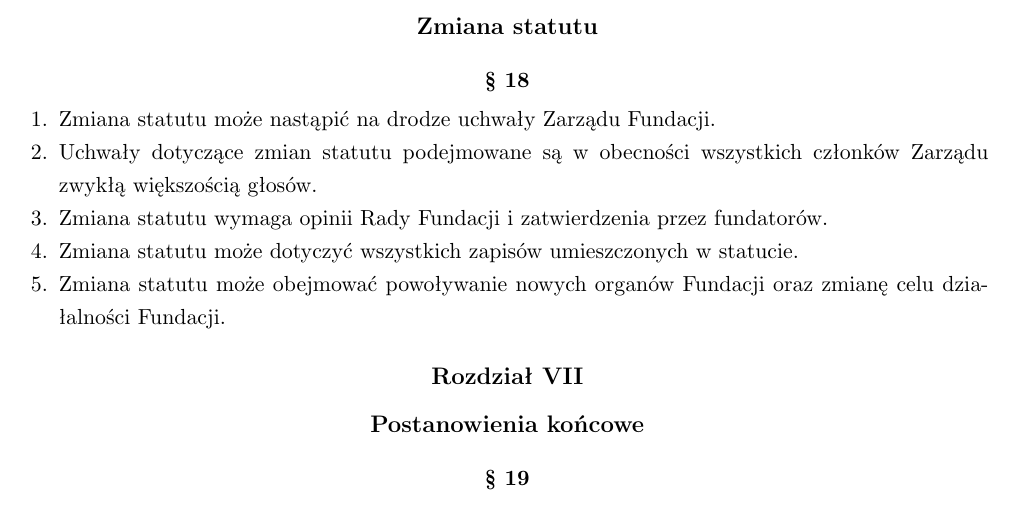
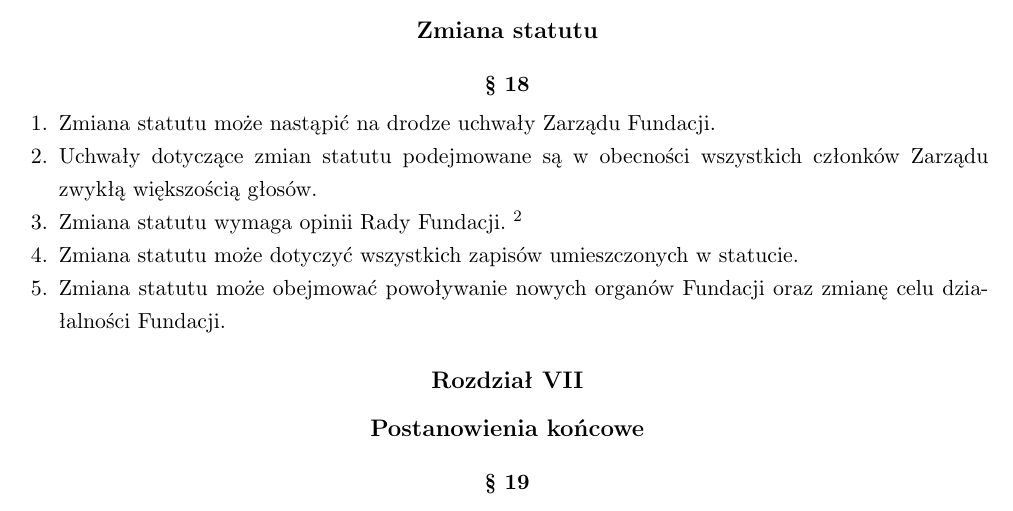
Before and after one commit to HackerspaceKRK/statut, a LaTeX document (statut.tex): part of page 5 of 5, cut so that both start at the same text. Compiled offline with pdfLaTeX.

Commit message:
Uzupełnienie brakujących zmian z dnia 29 grudnia 2014

```diff
--- a/statut.tex
+++ b/statut.tex
@@ -246,7 +246,7 @@
  \begin{enumerate}
   \item{ Zmiana statutu może nastąpić na drodze uchwały Zarządu Fundacji. }
   \item{ Uchwały dotyczące zmian statutu podejmowane są w obecności wszystkich członków Zarządu zwykłą większością głosów. }
-  \item{ Zmiana statutu wymaga opinii Rady Fundacji i zatwierdzenia przez fundatorów. }
+  \item{ Zmiana statutu wymaga opinii Rady Fundacji. \footnotemark[2] }
   \item{ Zmiana statutu może dotyczyć wszystkich zapisów umieszczonych w statucie. }
   \item{ Zmiana statutu może obejmować powoływanie nowych organów Fundacji oraz zmianę celu działalności Fundacji. }
  \end{enumerate}
```
